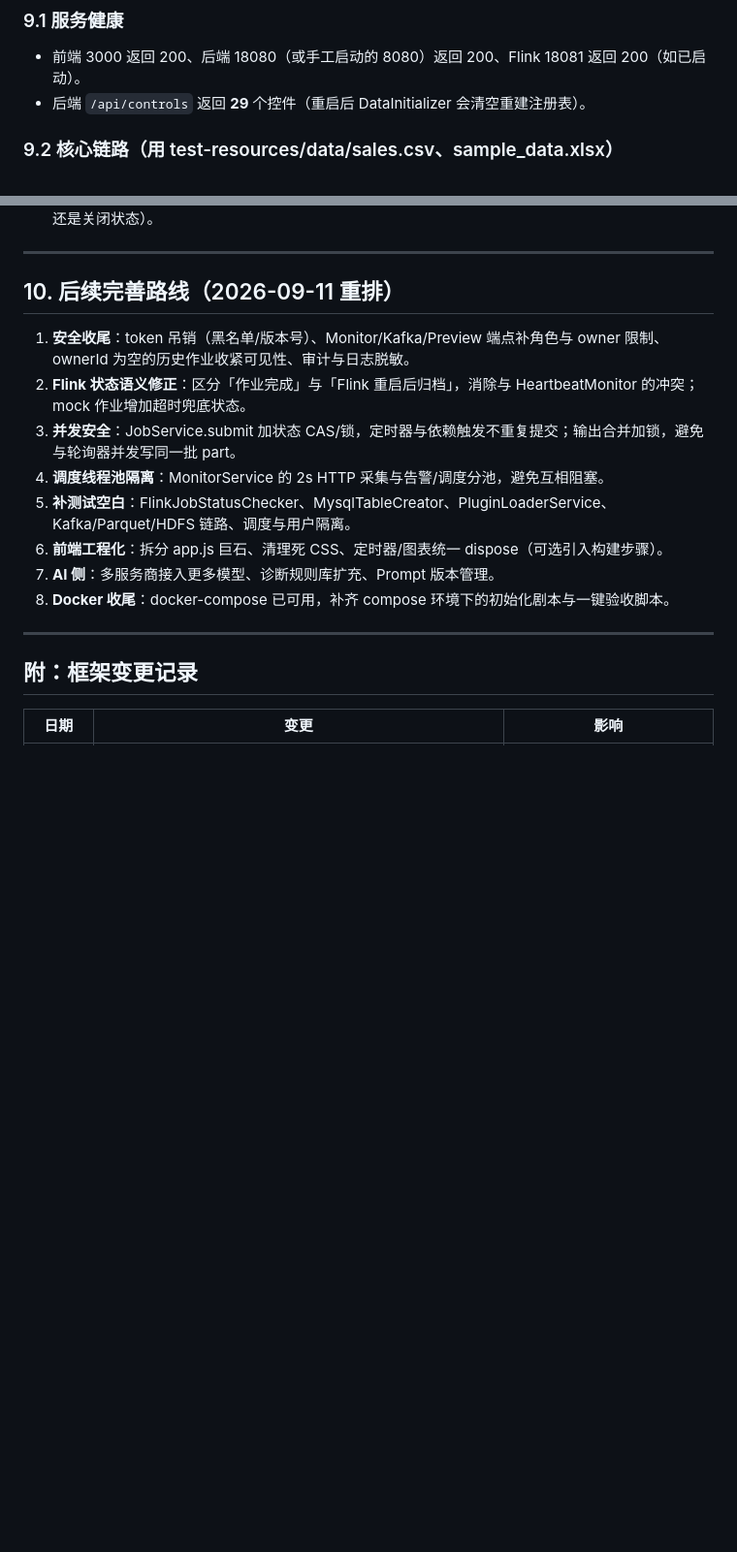
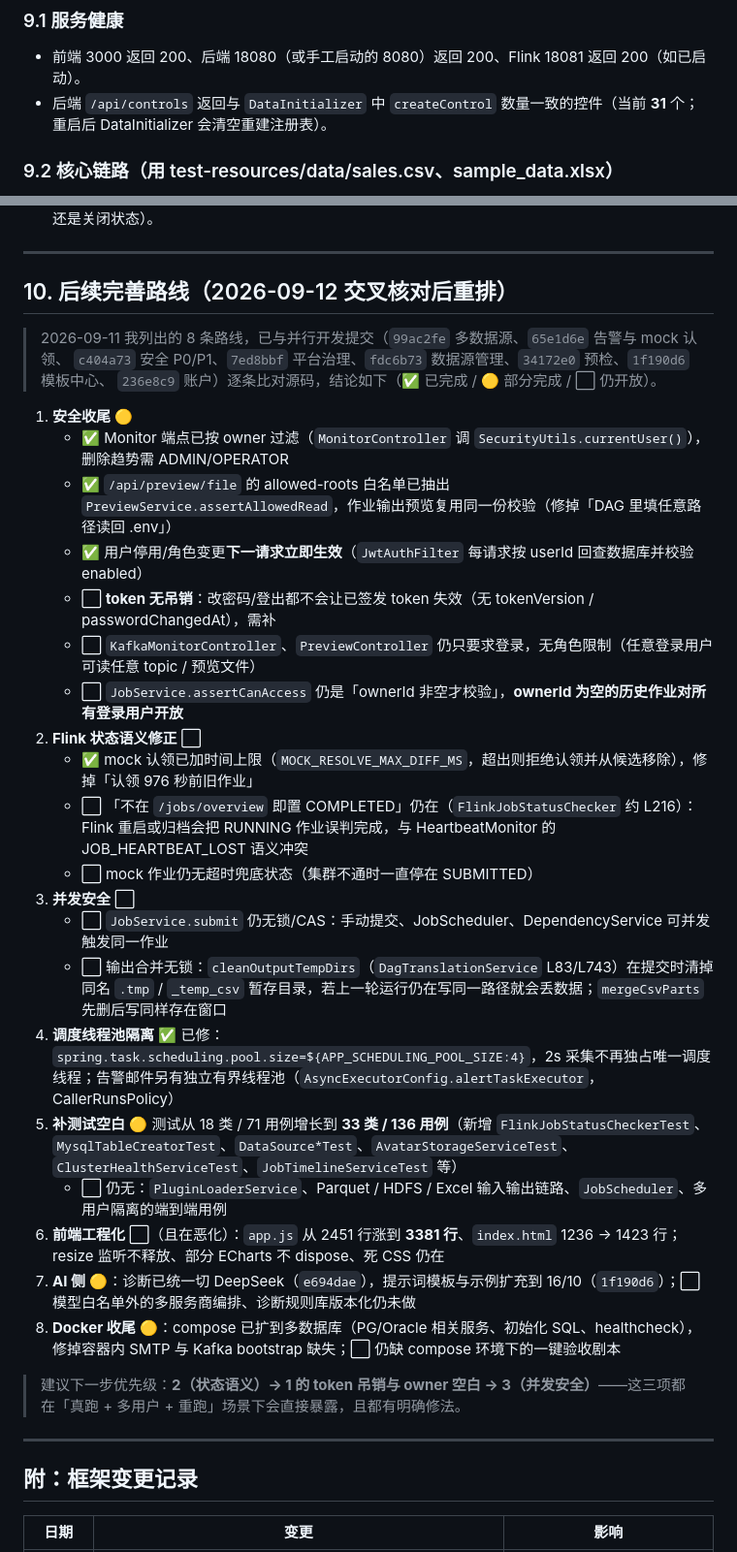
Before and after one commit to Cc5331/datastream-mvp, a Markdown page: DEVELOPMENT.md, 2 parts joined by grey strips. Shown at 97% size. GitHub-like rendering; blank space fills up the shorter version.

Commit message:
docs(route): P0/P1 路线交叉核对——按当前源码逐条标注已完成/部分/仍开放
对照并行会话在 cf5d8ab 之后的提交（99ac2fe 多数据源 / 65e1d6e 告警与 mock 认领 /
c404a73 安全 P0-P1 / 7ed8bbf 平台治理 / fdc6b73 数据源管理 / 34172e0 预检 /
1f190d6 模板中心 / 236e8c9 账户）逐条复核源码（HEAD=8dfde85），第 10 节路线重写为
带状态标注并写明证据行号：

已修（✅）
- 调度线程池隔离：spring.task.scheduling.pool.size=4，2s 采集不再独占调度线程；
  告警邮件另有独立有界线程池 AsyncExecutorConfig(alertTaskExecutor)
- mock 认领加时间上限 MOCK_RESOLVE_MAX_DIFF_MS，修掉「认领 976 秒前旧作业」
- Monitor 端点按 owner 过滤，删除趋势需 ADMIN/OPERATOR
- 预览白名单抽为 PreviewService.assertAllowedRead 且被作业输出预览复用
- JwtAuthFilter 每请求回查用户：停用/改角色下一请求即生效
- 测试从 18 类 71 用例增至 33 类 136 用例

仍开放（⬜）
- token 无吊销（无 tokenVersion / passwordChangedAt）
- KafkaMonitorController、PreviewController 无角色限制
- assertCanAccess 仍对 ownerId 为空的历史作业放开
- Flink 重启时「不在 overview 即 COMPLETED」误判，与 JOB_HEARTBEAT_LOST 语义冲突
- JobService.submit 无锁/CAS；cleanOutputTempDirs 与 merge 存在并发写窗口
- app.js 由 2451 行涨至 3381 行；PluginLoaderService / Parquet / HDFS / JobScheduler 无测试

顺带修正 §9.1 过时控件数 29 → 31（新增 pg_output / oracle_output，前后端注册表
一致性校验通过），并在文末追加本次核对的变更记录。

验证：mvn -B -f pom.xml test → BUILD SUCCESS（136 用例）；node --test frontend/test/app.test.js
→ 37 用例 0 失败；前后端控件类型清单比对无差异。

```diff
--- a/DEVELOPMENT.md
+++ b/DEVELOPMENT.md
@@ -334,7 +334,7 @@
 
 ### 9.1 服务健康
 - 前端 3000 返回 200、后端 18080（或手工启动的 8080）返回 200、Flink 18081 返回 200（如已启动）。
-- 后端 `/api/controls` 返回 **29** 个控件（重启后 DataInitializer 会清空重建注册表）。
+- 后端 `/api/controls` 返回与 `DataInitializer` 中 `createControl` 数量一致的控件（当前 **31** 个；重启后 DataInitializer 会清空重建注册表）。
 
 ### 9.2 核心链路（用 test-resources/data/sales.csv、sample_data.xlsx）
 - [ ] CSV → CSV：output/dag_sales_out2.csv 生成，行数 = 源行数 + 表头，中文正常。
@@ -356,15 +356,34 @@
 
 ---
 
-## 10. 后续完善路线（2026-09-11 重排）
-1. **安全收尾**：token 吊销（黑名单/版本号）、Monitor/Kafka/Preview 端点补角色与 owner 限制、ownerId 为空的历史作业收紧可见性、审计与日志脱敏。
-2. **Flink 状态语义修正**：区分「作业完成」与「Flink 重启后归档」，消除与 HeartbeatMonitor 的冲突；mock 作业增加超时兜底状态。
-3. **并发安全**：JobService.submit 加状态 CAS/锁，定时器与依赖触发不重复提交；输出合并加锁，避免与轮询器并发写同一批 part。
-4. **调度线程池隔离**：MonitorService 的 2s HTTP 采集与告警/调度分池，避免互相阻塞。
-5. **补测试空白**：FlinkJobStatusChecker、MysqlTableCreator、PluginLoaderService、Kafka/Parquet/HDFS 链路、调度与用户隔离。
-6. **前端工程化**：拆分 app.js 巨石、清理死 CSS、定时器/图表统一 dispose（可选引入构建步骤）。
-7. **AI 侧**：多服务商接入更多模型、诊断规则库扩充、Prompt 版本管理。
-8. **Docker 收尾**：docker-compose 已可用，补齐 compose 环境下的初始化剧本与一键验收脚本。
+## 10. 后续完善路线（2026-09-12 交叉核对后重排）
+
+> 2026-09-11 我列出的 8 条路线，已与并行开发提交（`99ac2fe` 多数据源、`65e1d6e` 告警与 mock 认领、
+> `c404a73` 安全 P0/P1、`7ed8bbf` 平台治理、`fdc6b73` 数据源管理、`34172e0` 预检、`1f190d6` 模板中心、
+> `236e8c9` 账户）逐条比对源码，结论如下（✅ 已完成 / 🟡 部分完成 / ⬜ 仍开放）。
+
+1. **安全收尾** 🟡
+   - ✅ Monitor 端点已按 owner 过滤（`MonitorController` 调 `SecurityUtils.currentUser()`），删除趋势需 ADMIN/OPERATOR
+   - ✅ `/api/preview/file` 的 allowed-roots 白名单已抽出 `PreviewService.assertAllowedRead`，作业输出预览复用同一份校验（修掉「DAG 里填任意路径读回 .env」）
+   - ✅ 用户停用/角色变更**下一请求立即生效**（`JwtAuthFilter` 每请求按 userId 回查数据库并校验 enabled）
+   - ⬜ **token 无吊销**：改密码/登出都不会让已签发 token 失效（无 tokenVersion / passwordChangedAt），需补
+   - ⬜ `KafkaMonitorController`、`PreviewController` 仍只要求登录，无角色限制（任意登录用户可读任意 topic / 预览文件）
+   - ⬜ `JobService.assertCanAccess` 仍是「ownerId 非空才校验」，**ownerId 为空的历史作业对所有登录用户开放**
+2. **Flink 状态语义修正** ⬜
+   - ✅ mock 认领已加时间上限（`MOCK_RESOLVE_MAX_DIFF_MS`，超出则拒绝认领并从候选移除），修掉「认领 976 秒前旧作业」
+   - ⬜ 「不在 `/jobs/overview` 即置 COMPLETED」仍在（`FlinkJobStatusChecker` 约 L216）：Flink 重启或归档会把 RUNNING 作业误判完成，与 HeartbeatMonitor 的 JOB_HEARTBEAT_LOST 语义冲突
+   - ⬜ mock 作业仍无超时兜底状态（集群不通时一直停在 SUBMITTED）
+3. **并发安全** ⬜
+   - ⬜ `JobService.submit` 仍无锁/CAS：手动提交、JobScheduler、DependencyService 可并发触发同一作业
+   - ⬜ 输出合并无锁：`cleanOutputTempDirs`（`DagTranslationService` L83/L743）在提交时清掉同名 `.tmp` / `_temp_csv` 暂存目录，若上一轮运行仍在写同一路径就会丢数据；`mergeCsvParts` 先删后写同样存在窗口
+4. **调度线程池隔离** ✅ 已修：`spring.task.scheduling.pool.size=${APP_SCHEDULING_POOL_SIZE:4}`，2s 采集不再独占唯一调度线程；告警邮件另有独立有界线程池（`AsyncExecutorConfig.alertTaskExecutor`，CallerRunsPolicy）
+5. **补测试空白** 🟡 测试从 18 类 / 71 用例增长到 **33 类 / 136 用例**（新增 `FlinkJobStatusCheckerTest`、`MysqlTableCreatorTest`、`DataSource*Test`、`AvatarStorageServiceTest`、`ClusterHealthServiceTest`、`JobTimelineServiceTest` 等）
+   - ⬜ 仍无：`PluginLoaderService`、Parquet / HDFS / Excel 输入输出链路、`JobScheduler`、多用户隔离的端到端用例
+6. **前端工程化** ⬜（且在恶化）：`app.js` 从 2451 行涨到 **3381 行**、`index.html` 1236 → 1423 行；resize 监听不释放、部分 ECharts 不 dispose、死 CSS 仍在
+7. **AI 侧** 🟡：诊断已统一切 DeepSeek（`e694dae`），提示词模板与示例扩充到 16/10（`1f190d6`）；⬜ 模型白名单外的多服务商编排、诊断规则库版本化仍未做
+8. **Docker 收尾** 🟡：compose 已扩到多数据库（PG/Oracle 相关服务、初始化 SQL、healthcheck），修掉容器内 SMTP 与 Kafka bootstrap 缺失；⬜ 仍缺 compose 环境下的一键验收剧本
+
+> 建议下一步优先级：**2（状态语义）→ 1 的 token 吊销与 owner 空白 → 3（并发安全）**——这三项都在「真跑 + 多用户 + 重跑」场景下会直接暴露，且都有明确修法。
 
 ---
 
```
Also changed, not shown: other parts of DEVELOPMENT.md (+1 -0 lines).
